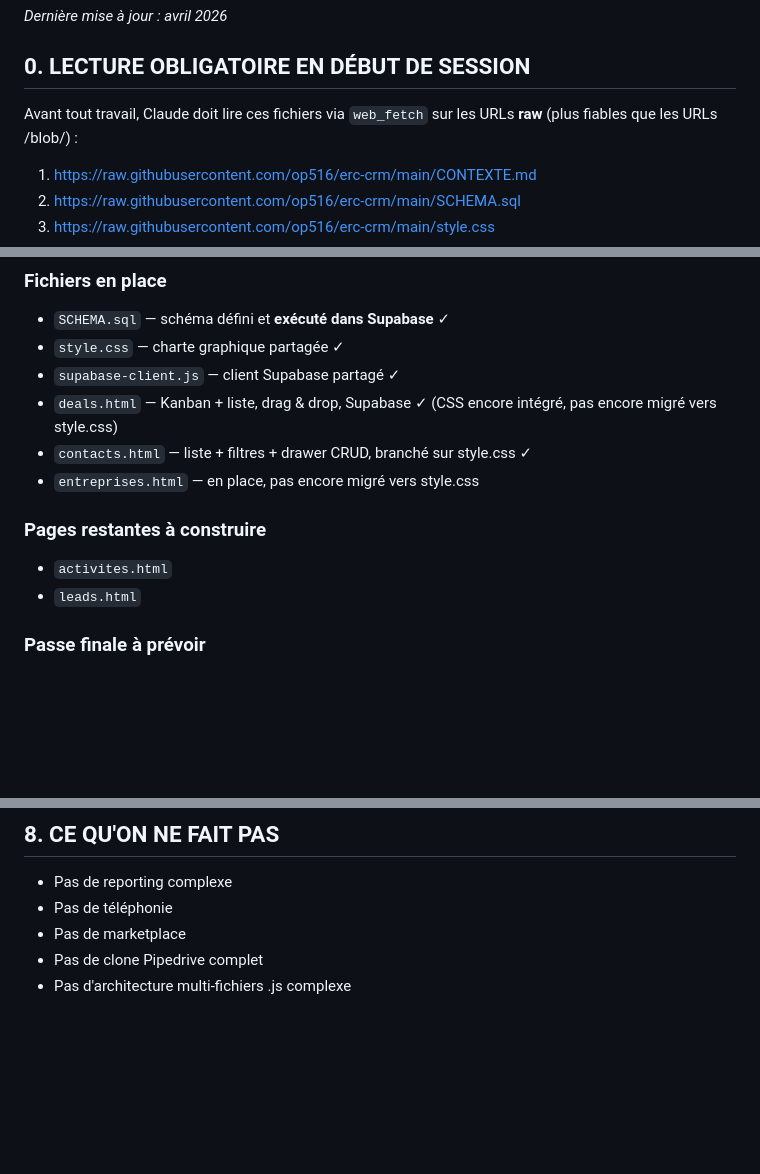
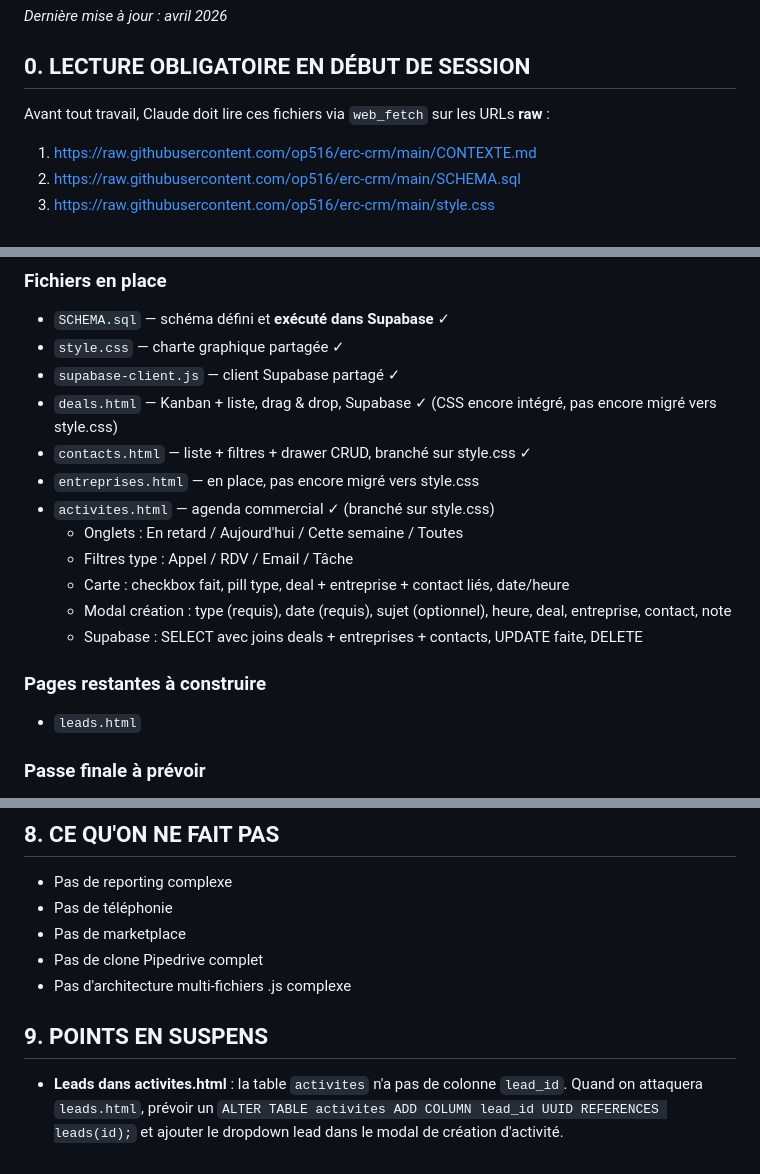
Before and after one commit to op516/erc-crm, a Markdown page: CONTEXTE.md, 3 parts joined by grey strips. Drawn GitHub-style; blank space fills up the shorter version.

```diff
--- a/CONTEXTE.md
+++ b/CONTEXTE.md
@@ -4,7 +4,7 @@
 
 ## 0. LECTURE OBLIGATOIRE EN DÉBUT DE SESSION
 
-Avant tout travail, Claude doit lire ces fichiers via `web_fetch` sur les URLs **raw** (plus fiables que les URLs /blob/) :
+Avant tout travail, Claude doit lire ces fichiers via `web_fetch` sur les URLs **raw** :
 
 1. https://raw.githubusercontent.com/op516/erc-crm/main/CONTEXTE.md
 2. https://raw.githubusercontent.com/op516/erc-crm/main/SCHEMA.sql
@@ -68,9 +68,14 @@ Stack identique à ComptaFlow — réutilisation directe.
 * `deals.html` — Kanban + liste, drag & drop, Supabase ✓ (CSS encore intégré, pas encore migré vers style.css)
 * `contacts.html` — liste + filtres + drawer CRUD, branché sur style.css ✓
 * `entreprises.html` — en place, pas encore migré vers style.css
+* `activites.html` — agenda commercial ✓ (branché sur style.css)
+  - Onglets : En retard / Aujourd'hui / Cette semaine / Toutes
+  - Filtres type : Appel / RDV / Email / Tâche
+  - Carte : checkbox fait, pill type, deal + entreprise + contact liés, date/heure
+  - Modal création : type (requis), date (requis), sujet (optionnel), heure, deal, entreprise, contact, note
+  - Supabase : SELECT avec joins deals + entreprises + contacts, UPDATE faite, DELETE
 
 ### Pages restantes à construire
-* `activites.html`
 * `leads.html`
 
 ### Passe finale à prévoir
@@ -106,3 +111,9 @@ recherche → négociation → closing → perdu
 * Pas de marketplace
 * Pas de clone Pipedrive complet
 * Pas d'architecture multi-fichiers .js complexe
+
+## 9. POINTS EN SUSPENS
+
+* **Leads dans activites.html** : la table `activites` n'a pas de colonne `lead_id`.
+  Quand on attaquera `leads.html`, prévoir un `ALTER TABLE activites ADD COLUMN lead_id UUID REFERENCES leads(id);`
+  et ajouter le dropdown lead dans le modal de création d'activité.
```
Also changed, not shown: other parts of CONTEXTE.md (+1 -1 lines).
